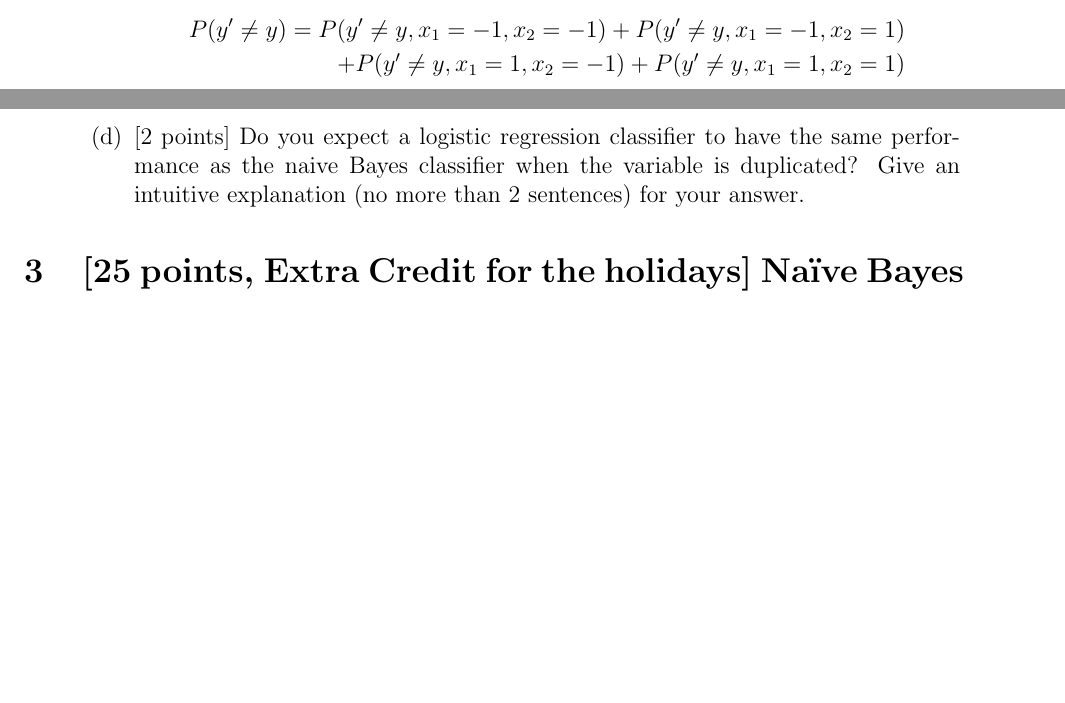
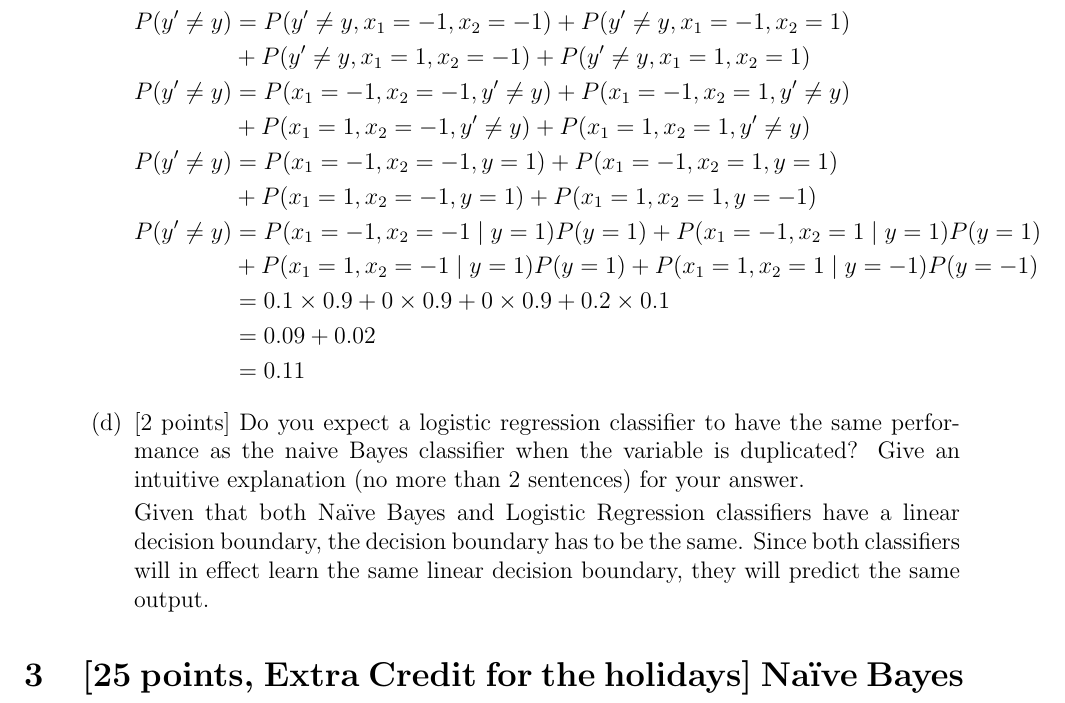
Before and after one commit to gopalmenon/CS-6350-Homework-6, a LaTeX problem sheet (hw6.tex, which reads question2.tex): two parts of pages 7 and 8 of 11 before the commit and part of page 8 of 11 after it, the two joined at a grey line, cut so that both start at the same text, the shorter picture padded with empty space. Compiled offline with pdfLaTeX.

Commit message:
Finished answer 2.2d

```diff
--- a/question2.tex
+++ b/question2.tex
@@ -131,7 +131,13 @@ The only cases where the product of two probabilities is the same as the individ
 
 \begin{equation*}
 \begin{aligned}
-P(y' \ne y) = P(y' \ne y, x_1 = -1, x_2=-1) + P(y' \ne y, x_1 = -1, x_2=1) \\+ P(y' \ne y, x_1 = 1, x_2=-1) + P(y' \ne y, x_1 = 1, x_2=1)
+P(y' \ne y) &= P(y' \ne y, x_1 = -1, x_2=-1) + P(y' \ne y, x_1 = -1, x_2=1) \\&+ P(y' \ne y, x_1 = 1, x_2=-1) + P(y' \ne y, x_1 = 1, x_2=1) \\
+P(y' \ne y) &= P(x_1 = -1, x_2=-1, y' \ne y) + P(x_1 = -1, x_2=1,y' \ne y) \\&+ P(x_1 = 1, x_2=-1,y' \ne y) + P(x_1 = 1, x_2=1,y' \ne y) \\
+P(y' \ne y) &= P(x_1 = -1, x_2=-1, y=1) + P(x_1 = -1, x_2=1,y=1) \\&+ P(x_1 = 1, x_2=-1,y=1) + P(x_1 = 1, x_2=1,y=-1) \\
+P(y' \ne y) &= P(x_1 = -1, x_2=-1 \mid y=1) P(y=1)+ P(x_1 = -1, x_2=1 \mid y=1) P(y=1) \\&+ P(x_1 = 1, x_2=-1 \mid y=1) P(y=1) + P(x_1 = 1, x_2=1 \mid y=-1) P(y=-1) \\
+&= 0.1 \times 0.9 + 0 \times 0.9 + 0 \times 0.9 + 0.2 \times 0.1\\
+&= 0.09 + 0.02\\
+&= 0.11
 \end{aligned}
 \end{equation*}
 
@@ -141,6 +147,7 @@ P(y' \ne y) = P(y' \ne y, x_1 = -1, x_2=-1) + P(y' \ne y, x_1 = -1, x_2=1) \\+ P
     classifier when the variable is duplicated? Give an intuitive
     explanation (no more than 2 sentences) for your answer.
 
+Given that both Na\"ive Bayes and Logistic Regression classifiers have a linear decision boundary, the decision boundary has to be the same. Since both classifiers will in effect learn the same linear decision boundary, they will predict the same output.
   \end{enumerate}
 
 \end{enumerate}
```
Also changed, not shown: hw6.pdf, 3 other files.
